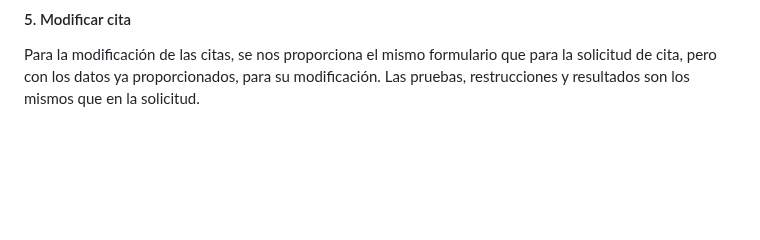
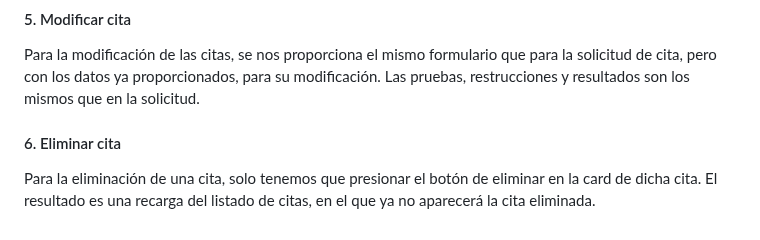
Before and after one commit to iriavidal/Proyecto-DAW, a Markdown page: doc/templates/4_Codificacion_e_probas.md, the part around the change. GitHub-like rendering; blank space fills up the shorter version.

Commit message:
Redactada prueba de eliminación de cita

```diff
--- a/doc/templates/4_Codificacion_e_probas.md
+++ b/doc/templates/4_Codificacion_e_probas.md
@@ -83,3 +83,7 @@ Una vez que introducimos los datos de forma correcta, nos lleva al último paso
 
 Para la modificación de las citas, se nos proporciona el mismo formulario que para la solicitud de cita, pero con los datos ya proporcionados, para su modificación.
 Las pruebas, restrucciones y resultados son los mismos que en la solicitud.
+
+#### 6. Eliminar cita
+
+Para la eliminación de una cita, solo tenemos que presionar el botón de eliminar en la card de dicha cita. El resultado es una recarga del listado de citas, en el que ya no aparecerá la cita eliminada.
```
